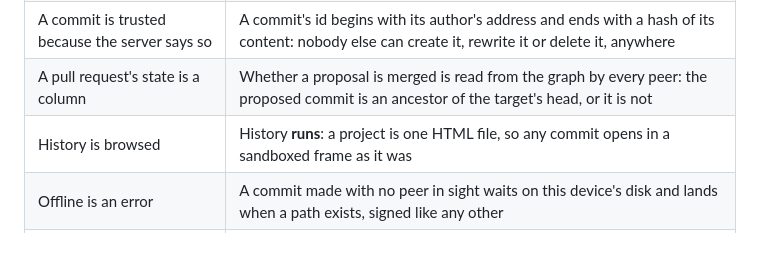
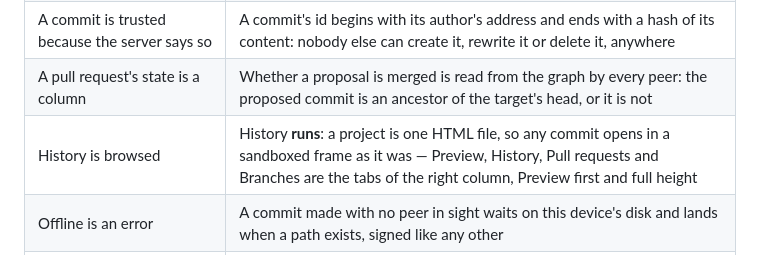
Before and after one commit to estebanrfp/dCode, a Markdown page: README.md, the part around the change. Rendered like a GitHub page.

Commit message:
README: the right column's tabs

```diff
--- a/README.md
+++ b/README.md
@@ -18,7 +18,7 @@ Plain HTML, CSS and JavaScript. No framework, no build step, no backend. Four fi
 | Branch protection is a server rule | A branch is a node its owner owns: only the owner, and the addresses granted `write`, can move its head — refused on every peer otherwise |
 | A commit is trusted because the server says so | A commit's id begins with its author's address and ends with a hash of its content: nobody else can create it, rewrite it or delete it, anywhere |
 | A pull request's state is a column | Whether a proposal is merged is read from the graph by every peer: the proposed commit is an ancestor of the target's head, or it is not |
-| History is browsed | History **runs**: a project is one HTML file, so any commit opens in a sandboxed frame as it was |
+| History is browsed | History **runs**: a project is one HTML file, so any commit opens in a sandboxed frame as it was — Preview, History, Pull requests and Branches are the tabs of the right column, Preview first and full height |
 | Offline is an error | A commit made with no peer in sight waits on this device's disk and lands when a path exists, signed like any other |
 | A private repository is a server setting | A private repository has a vault: one encrypted node holding its key, with an envelope per member that the owner grants and revokes. Every line and every commit is ciphertext to anyone else — on the wire, at rest, and to the authority itself |
 
```
